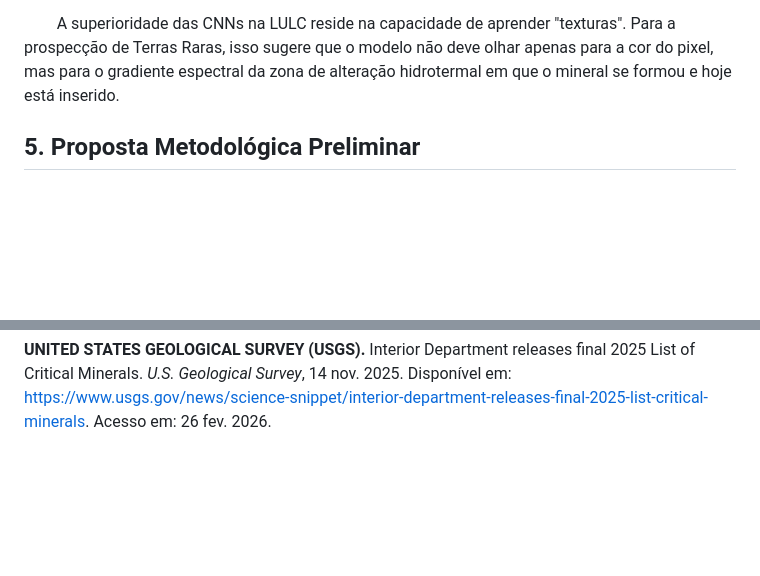
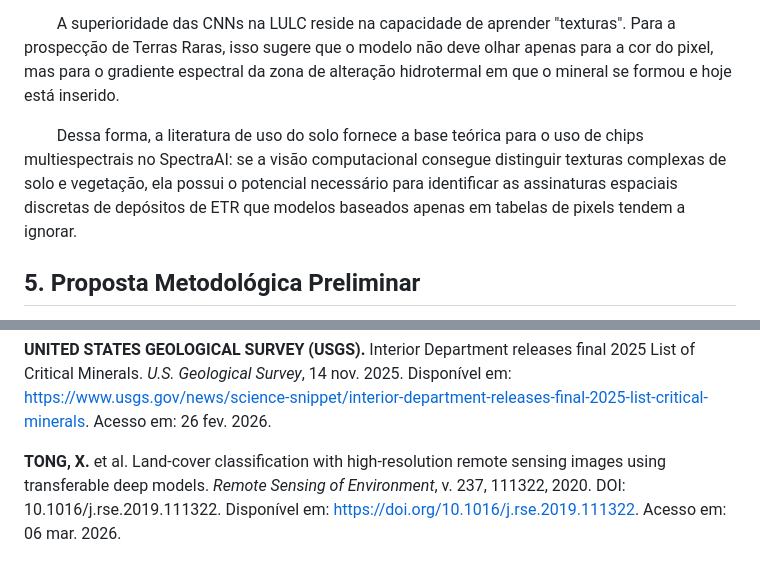
Before and after one commit to pedroauler12/SpectraAI, a Markdown page: artigo/artigo.md, 2 parts joined by grey strips. Drawn GitHub-style; blank space fills up the shorter version.

Commit message:
docs: adiciona conclusão e ref. bibliográfica

```diff
--- a/artigo/artigo.md
+++ b/artigo/artigo.md
@@ -130,7 +130,7 @@ $$F1 = 2 \cdot \frac{\text{Precision} \cdot \text{Recall}}{\text{Precision} + \t
 
 &emsp;&emsp;A superioridade das CNNs na LULC reside na capacidade de aprender "texturas". Para a prospecção de Terras Raras, isso sugere que o modelo não deve olhar apenas para a cor do pixel, mas para o gradiente espectral da zona de alteração hidrotermal em que o mineral se formou e hoje está inserido.
 
-
+&emsp;&emsp;Dessa forma, a literatura de uso do solo fornece a base teórica para o uso de chips multiespectrais no SpectraAI: se a visão computacional consegue distinguir texturas complexas de solo e vegetação, ela possui o potencial necessário para identificar as assinaturas espaciais discretas de depósitos de ETR que modelos baseados apenas em tabelas de pixels tendem a ignorar.
 
 
 ## 5. Proposta Metodológica Preliminar
@@ -157,3 +157,5 @@ $$F1 = 2 \cdot \frac{\text{Precision} \cdot \text{Recall}}{\text{Precision} + \t
 **SUN, K.** et al. A Review of Mineral Prospectivity Mapping Using Deep Learning. *Minerals*, v. 14, n. 10, 1021, 2024. DOI: 10.3390/min14101021. Disponível em: [https://www.mdpi.com/2075-163X/14/10/1021](https://www.mdpi.com/2075-163X/14/10/1021). Acesso em: 26 fev. 2026.
 
 **UNITED STATES GEOLOGICAL SURVEY (USGS).** Interior Department releases final 2025 List of Critical Minerals. *U.S. Geological Survey*, 14 nov. 2025. Disponível em: [https://www.usgs.gov/news/science-snippet/interior-department-releases-final-2025-list-critical-minerals](https://www.usgs.gov/news/science-snippet/interior-department-releases-final-2025-list-critical-minerals). Acesso em: 26 fev. 2026.
+
+**TONG, X.** et al. Land-cover classification with high-resolution remote sensing images using transferable deep models. *Remote Sensing of Environment*, v. 237, 111322, 2020. DOI: 10.1016/j.rse.2019.111322. Disponível em: [https://doi.org/10.1016/j.rse.2019.111322](https://doi.org/10.1016/j.rse.2019.111322). Acesso em: 06 mar. 2026.
```
